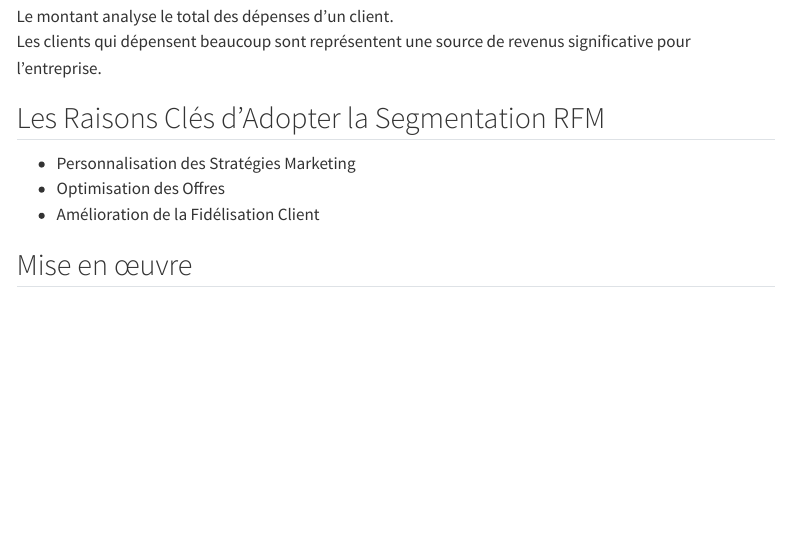
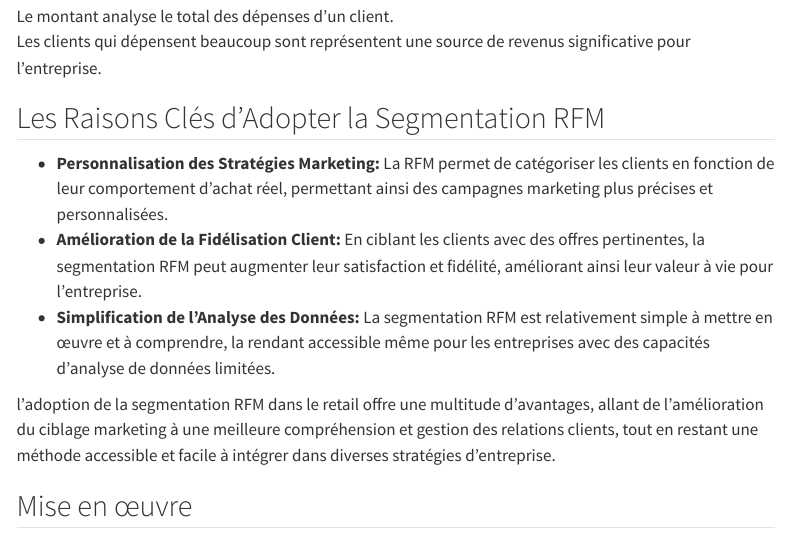
Before and after one commit to AbderrahmenDHIF/mywebsitequarto, a Quarto document (posts/2024-01-13_RFM/index.qmd): the page in a window 1100 px wide, from 1540 px down. Rendered offline with R 4.5, knitr and Pandoc in place of Quarto, with nearby package versions; menus at the side of the page are left out.

Commit message:
update Les Raisons clés

```diff
--- a/posts/2024-01-13_RFM/index.qmd
+++ b/posts/2024-01-13_RFM/index.qmd
@@ -40,9 +40,11 @@ Les clients qui dépensent beaucoup sont représentent une source de revenus sig
 
 ## Les Raisons Clés d'Adopter la Segmentation RFM
 
-* Personnalisation des Stratégies Marketing
-* Optimisation des Offres
-* Amélioration de la Fidélisation Client
+* **Personnalisation des Stratégies Marketing:** La RFM permet de catégoriser les clients en fonction de leur comportement d'achat réel, permettant ainsi des campagnes marketing plus précises et personnalisées.
+* **Amélioration de la Fidélisation Client:** En ciblant les clients avec des offres pertinentes, la segmentation RFM peut augmenter leur satisfaction et fidélité, améliorant ainsi leur valeur à vie pour l'entreprise.
+* **Simplification de l'Analyse des Données:** La segmentation RFM est relativement simple à mettre en œuvre et à comprendre, la rendant accessible même pour les entreprises avec des capacités d'analyse de données limitées.
+
+l'adoption de la segmentation RFM dans le retail offre une multitude d'avantages, allant de l'amélioration du ciblage marketing à une meilleure compréhension et gestion des relations clients, tout en restant une méthode accessible et facile à intégrer dans diverses stratégies d'entreprise.
 
 ## Mise en œuvre
 
```
Also changed, not shown: 3 other files.
